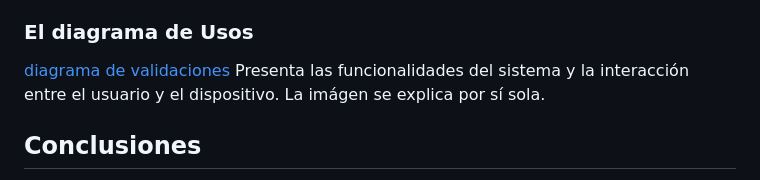
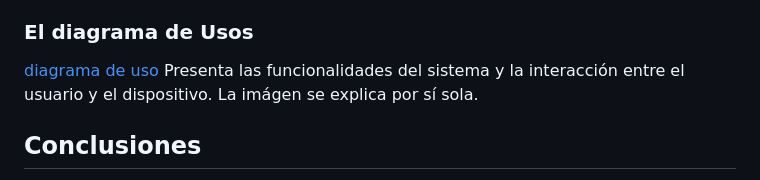
Before and after one commit to rumanag/textEncriptRumana, a Markdown page: README.md, the part around the change. GitHub-like rendering.

Commit message:
Update README.md
cambiando nombre de los diagramas

```diff
--- a/README.md
+++ b/README.md
@@ -39,7 +39,7 @@ con el dispositivo:
    La explicación de qué se valida en cada botón es clara en la figura.
 
 ### El diagrama de Usos
-[diagrama de validaciones](./assets/diagramaUso.png)
+[diagrama de uso](./assets/diagramaUso.png)
    Presenta las funcionalidades del sistema y la interacción entre el usuario y el dispositivo. La imágen se
    explica por sí sola.
 
```
